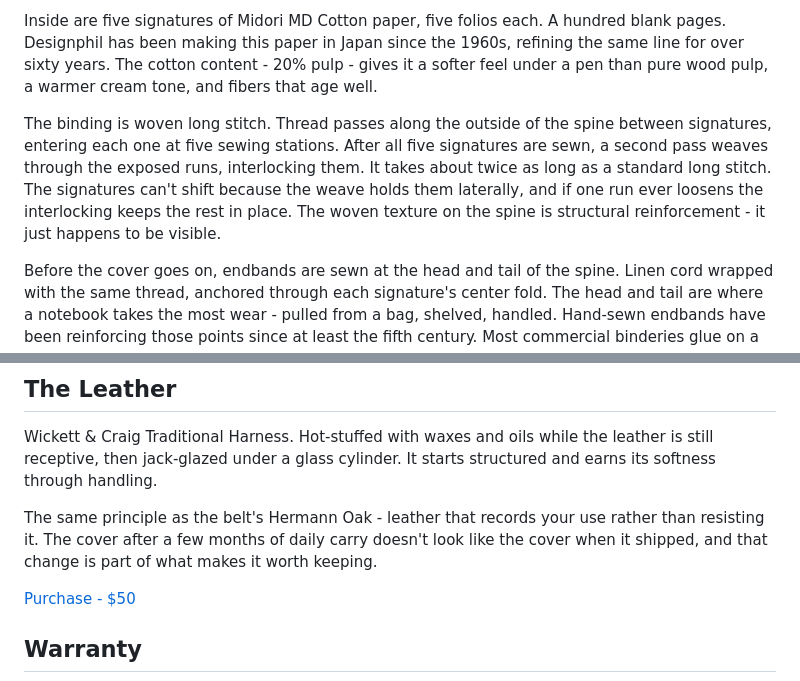
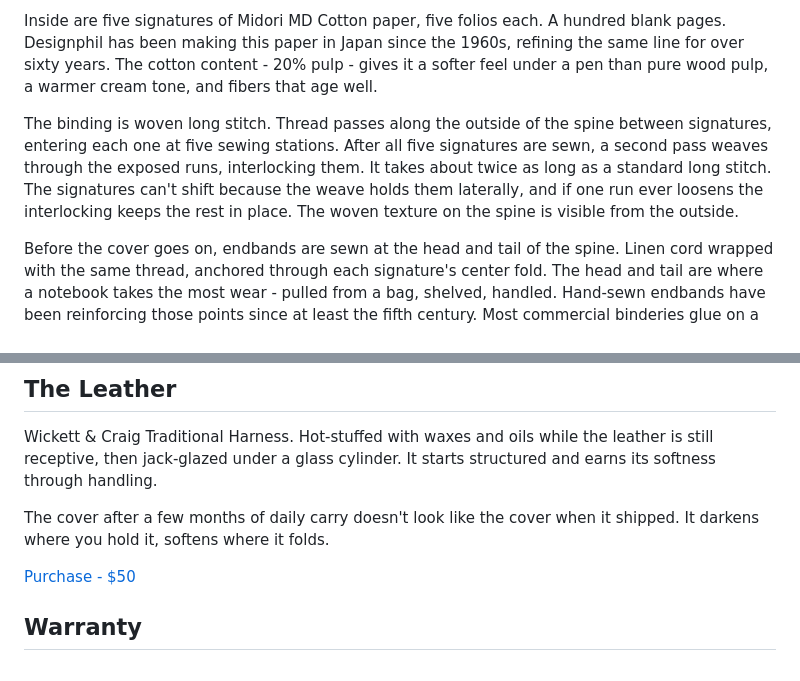
Before and after one commit to forkwright/ardent-site, a Markdown page: src/products/notebook.md, 2 parts joined by grey strips. Drawn GitHub-style.

Commit message:
Two self-edits: remove 'just happens to be' (coy), remove belt self-reference in leather section (show don't reference)

```diff
--- a/src/products/notebook.md
+++ b/src/products/notebook.md
@@ -34,7 +34,7 @@ The cover is a single piece of Wickett & Craig harness leather. At 4oz it has th
 
 Inside are five signatures of Midori MD Cotton paper, five folios each. A hundred blank pages. Designphil has been making this paper in Japan since the 1960s, refining the same line for over sixty years. The cotton content - 20% pulp - gives it a softer feel under a pen than pure wood pulp, a warmer cream tone, and fibers that age well.
 
-The binding is woven long stitch. Thread passes along the outside of the spine between signatures, entering each one at five sewing stations. After all five signatures are sewn, a second pass weaves through the exposed runs, interlocking them. It takes about twice as long as a standard long stitch. The signatures can't shift because the weave holds them laterally, and if one run ever loosens the interlocking keeps the rest in place. The woven texture on the spine is structural reinforcement - it just happens to be visible.
+The binding is woven long stitch. Thread passes along the outside of the spine between signatures, entering each one at five sewing stations. After all five signatures are sewn, a second pass weaves through the exposed runs, interlocking them. It takes about twice as long as a standard long stitch. The signatures can't shift because the weave holds them laterally, and if one run ever loosens the interlocking keeps the rest in place. The woven texture on the spine is visible from the outside.
 
 Before the cover goes on, endbands are sewn at the head and tail of the spine. Linen cord wrapped with the same thread, anchored through each signature's center fold. The head and tail are where a notebook takes the most wear - pulled from a bag, shelved, handled. Hand-sewn endbands have been reinforcing those points since at least the fifth century. Most commercial binderies glue on a strip of colored fabric instead, which is faster and does nothing structural.
 
@@ -54,7 +54,7 @@ The cotton content matters over time. It gives the pages a feel that pure wood p
 
 Wickett & Craig Traditional Harness. Hot-stuffed with waxes and oils while the leather is still receptive, then jack-glazed under a glass cylinder. It starts structured and earns its softness through handling.
 
-The same principle as the belt's Hermann Oak - leather that records your use rather than resisting it. The cover after a few months of daily carry doesn't look like the cover when it shipped, and that change is part of what makes it worth keeping.
+The cover after a few months of daily carry doesn't look like the cover when it shipped. It darkens where you hold it, softens where it folds.
 
 <div class="purchase-box">
   <a href="https://buy.stripe.com/6oUeVd7k19hfeNRewl6Ri03" class="buy-btn" target="_blank" rel="noopener">Purchase - $50</a>
```
